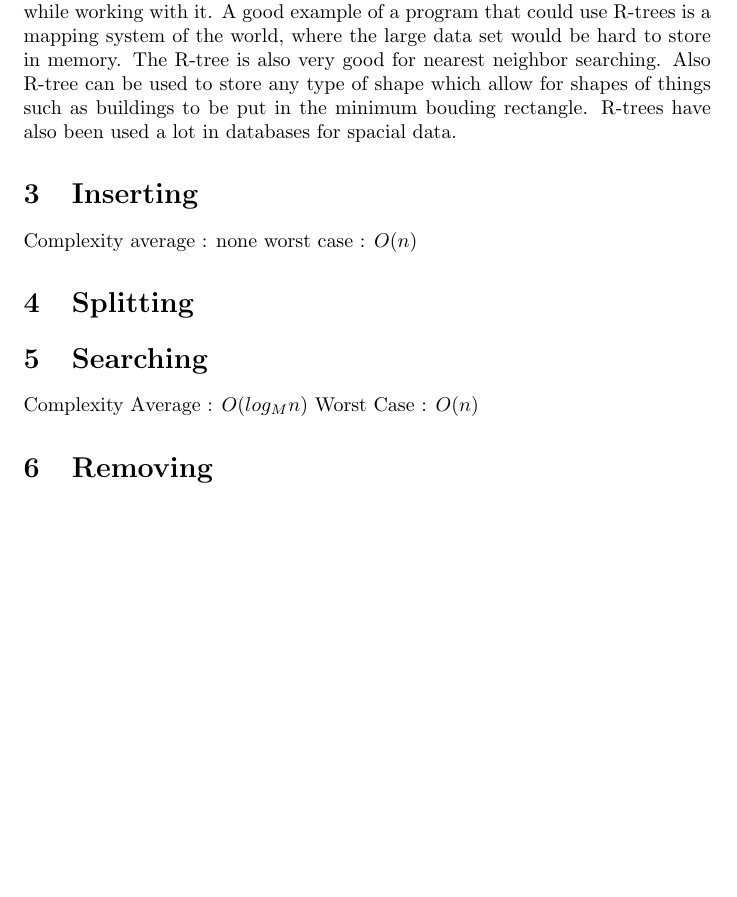
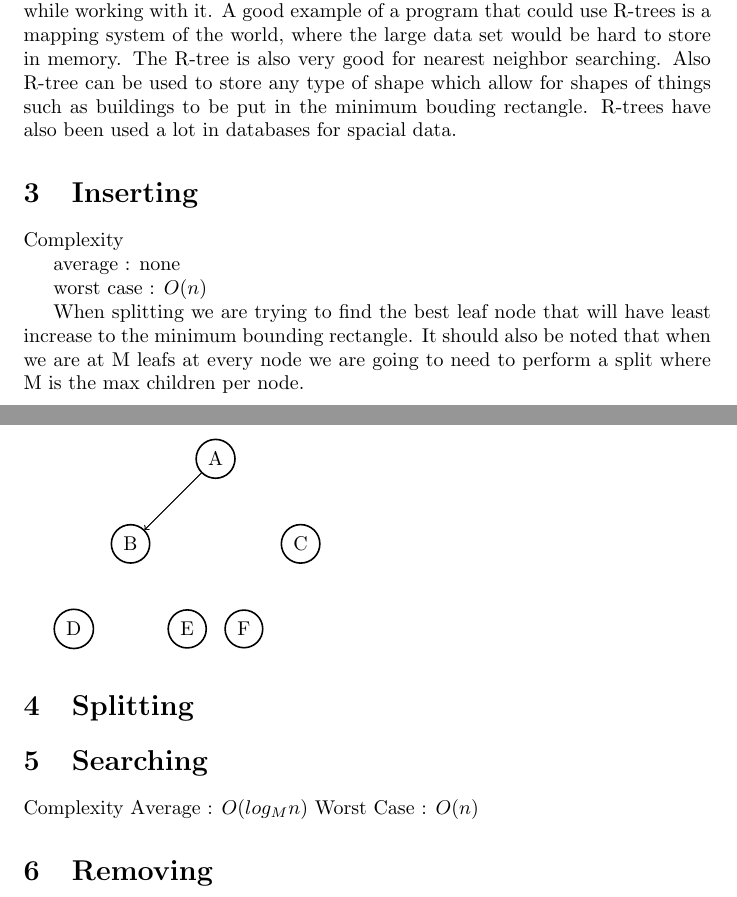
Before and after one commit to AsherKendall/R-Tree-Implementation, a LaTeX document (document.tex): part of the page before the commit and two parts of pages 1 and 2 of 2 after it, the two joined at a grey line, cut so that both start at the same text, the shorter picture padded with empty space. Compiled offline with pdfLaTeX.

Commit message:
started instert section

```diff
--- a/document.tex
+++ b/document.tex
@@ -19,8 +19,32 @@ of things such as buildings to be put in the minimum bouding rectangle. R-trees
 
 \section{Inserting}
 Complexity
+
 average : none
+
 worst case : $O(n)$
+
+When splitting we are trying to find the best leaf node
+that will have least increase to the minimum bounding rectangle.
+It should also be noted that when we are at M leafs at every node we are going
+to need to perform a split where M is the max children per node.
+
+\begin{tikzpicture}
+\begin{scope}[every node/.style={circle,thick,draw}]
+    \node (A) at (2.5,4) {A};
+    \node (B) at (1,2.5) {B};
+    \node (C) at (4,2.5) {C};
+    \node (D) at (0,1) {D};
+    \node (E) at (2,1) {E};
+    \node (F) at (3,1) {F} ;
+
+\end{scope}
+
+begin{scope}[>={Stealth[black]},
+              every edge/.style={draw=black,very thick}]
+              \path [->] (A) edge (B);
+              \path [->] (A) edge (B);
+\end{tikzpicture}
 \section{Splitting}
 
 \section{Searching}
```
